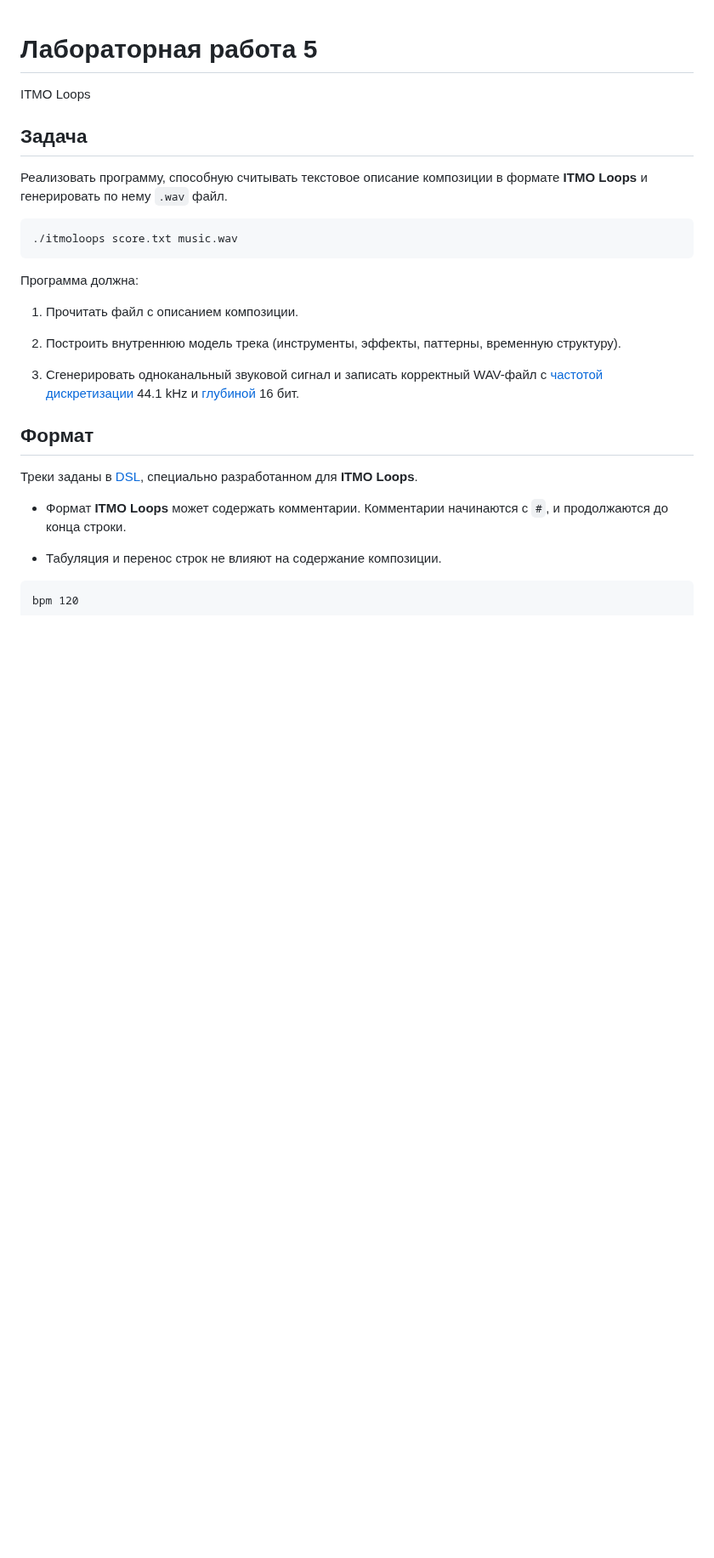
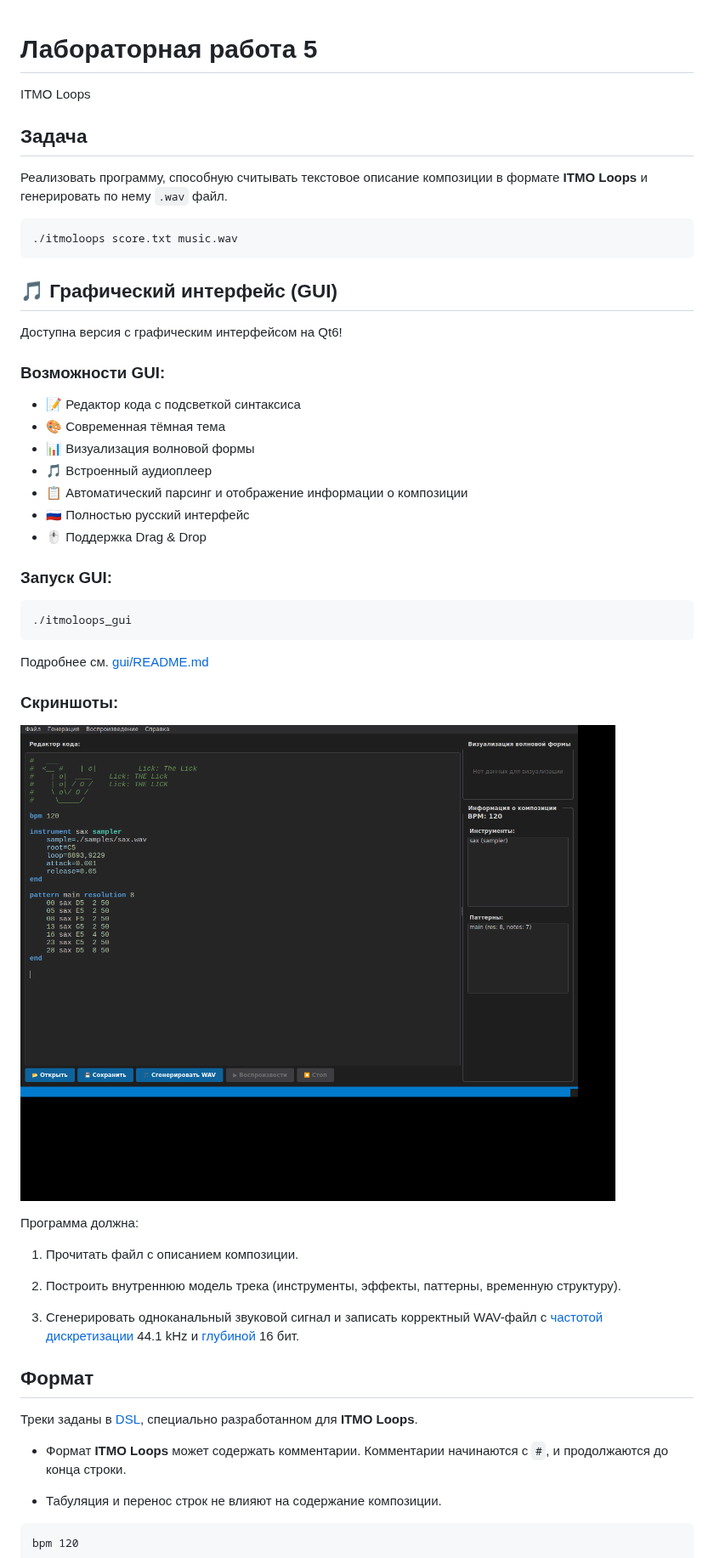
Before and after one commit to zxzum/itmo_zalups, a Markdown page: README.md, the part around the change. Shown at 85% size. Drawn GitHub-style; pictures changed too: screenshots/gui_with_syntax_highlighting.png (added); blank space fills up the shorter version.

Commit message:
Add Qt6 GUI with syntax highlighting, waveform visualization, and Russian interface
Co-authored-by: zxzum <233863308+zxzum@users.noreply.github.com>

````diff
--- a/README.md
+++ b/README.md
@@ -9,6 +9,29 @@ ITMO Loops
 ```sh
 ./itmoloops score.txt music.wav
 ```
+
+## 🎵 Графический интерфейс (GUI)
+
+Доступна версия с графическим интерфейсом на Qt6!
+
+### Возможности GUI:
+- 📝 Редактор кода с подсветкой синтаксиса
+- 🎨 Современная тёмная тема
+- 📊 Визуализация волновой формы
+- 🎵 Встроенный аудиоплеер
+- 📋 Автоматический парсинг и отображение информации о композиции
+- 🇷🇺 Полностью русский интерфейс
+- 🖱️ Поддержка Drag & Drop
+
+### Запуск GUI:
+```sh
+./itmoloops_gui
+```
+
+Подробнее см. [gui/README.md](gui/README.md)
+
+### Скриншоты:
+![GUI с подсветкой синтаксиса](screenshots/gui_with_syntax_highlighting.png)
 
 Программа должна:
 
````
Also changed, not shown: gui/README.md (added, +131 -0 lines), screenshots/gui_empty.png (added), 16 other files.
